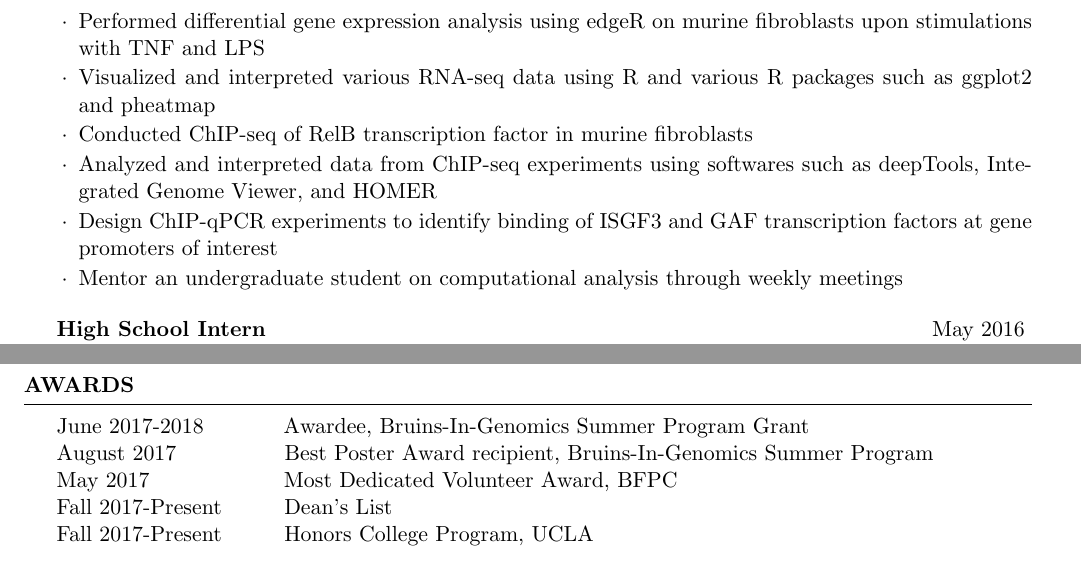
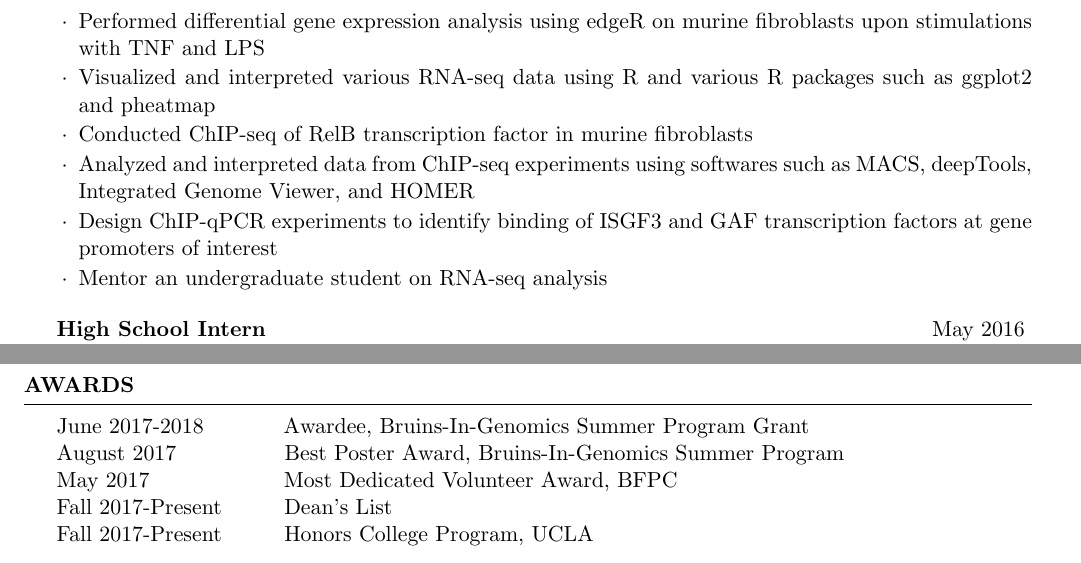
Before and after one commit to Kensei-K/Resume_CV, a LaTeX CV (Kensei_resume.tex): two parts of pages 1 and 2 of 2, joined at a grey line, cut so that both start at the same text. Compiled offline with pdfLaTeX.

Commit message:
Changed a few words. Also my title for GLP

```diff
--- a/Kensei_resume.tex
+++ b/Kensei_resume.tex
@@ -61,9 +61,9 @@ Vancouver, Canada
 \item Performed differential gene expression analysis using edgeR on murine fibroblasts upon stimulations with TNF and LPS
 \item Visualized and interpreted various RNA-seq data using R and various R packages such as ggplot2 and pheatmap
 \item Conducted ChIP-seq of RelB transcription factor in murine fibroblasts
-\item Analyzed and interpreted data from ChIP-seq experiments using softwares such as deepTools, Integrated Genome Viewer, and HOMER
+\item Analyzed and interpreted data from ChIP-seq experiments using softwares such as MACS, deepTools, Integrated Genome Viewer, and HOMER
 \item Design ChIP-qPCR experiments to identify binding of ISGF3 and GAF transcription factors at gene promoters of interest
-\item Mentor an undergraduate student on computational analysis through weekly meetings
+\item Mentor an undergraduate student on RNA-seq analysis
 \end{rSubsection}
 
 
@@ -137,7 +138,7 @@ Experimental Techniques & ChIP-qPCR, ChIP-seq, primer design, cell culture, geno
 
 \begin{rSection}{Awards}
 June 2017-2018 \hspace{3em} Awardee, Bruins-In-Genomics Summer Program Grant\\
-August 2017 \hspace{4.3em} Best Poster Award recipient, Bruins-In-Genomics Summer Program \\
+August 2017 \hspace{4.3em} Best Poster Award, Bruins-In-Genomics Summer Program \\
 May 2017 \hspace{5.5em} Most Dedicated Volunteer Award, BFPC \\
 Fall 2017-Present \hspace{2.2em} Dean's List \\
 Fall 2017-Present \hspace{2.2em} Honors College Program, UCLA\\
```
Also changed, not shown: Kensei_resume.pdf, Kensei_resume.tex (3 more changed lines), 2 other files.
